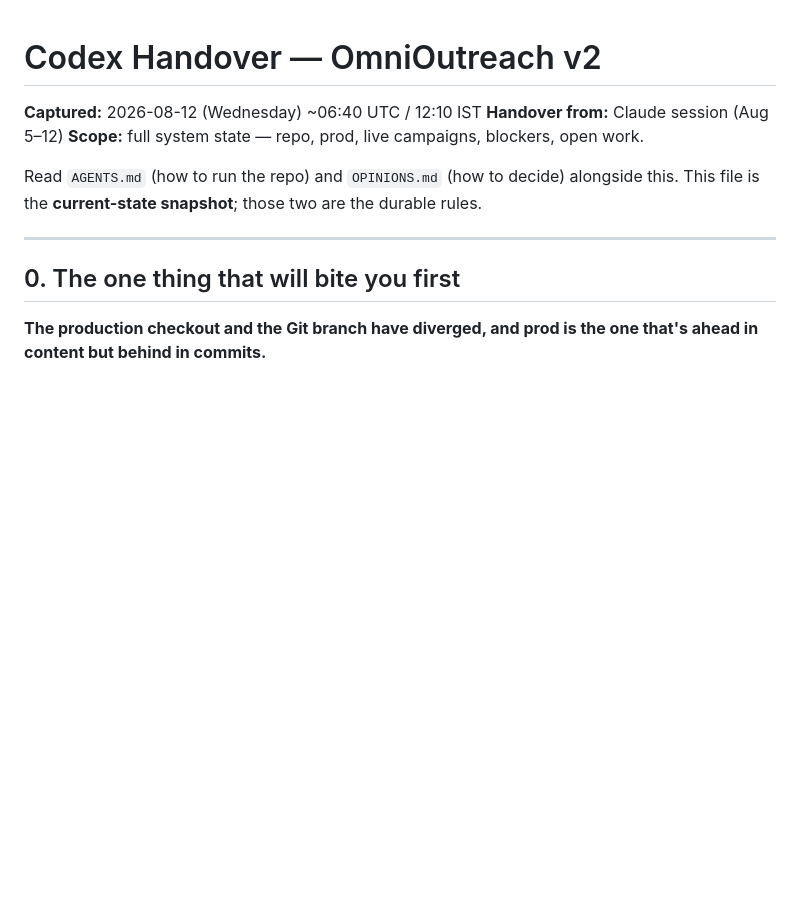
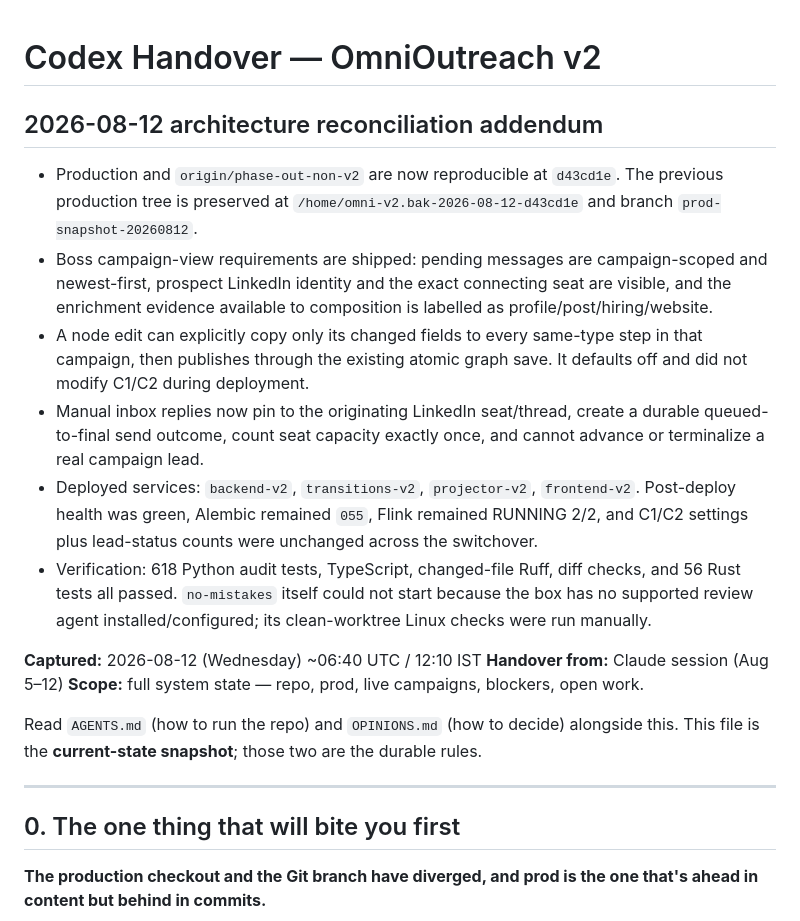
Before and after one commit to dementor07/omni-outreach, a Markdown page: CODEX_HANDOVER.md, the part around the change. GitHub-like rendering; blank space fills up the shorter version.

Commit message:
docs: record production architecture reconciliation

```diff
--- a/CODEX_HANDOVER.md
+++ b/CODEX_HANDOVER.md
@@ -1,4 +1,25 @@
 # Codex Handover — OmniOutreach v2
+
+## 2026-08-12 architecture reconciliation addendum
+
+- Production and `origin/phase-out-non-v2` are now reproducible at `d43cd1e`.
+  The previous production tree is preserved at
+  `/home/omni-v2.bak-2026-08-12-d43cd1e` and branch `prod-snapshot-20260812`.
+- Boss campaign-view requirements are shipped: pending messages are campaign-scoped and
+  newest-first, prospect LinkedIn identity and the exact connecting seat are visible, and
+  the enrichment evidence available to composition is labelled as profile/post/hiring/website.
+- A node edit can explicitly copy only its changed fields to every same-type step in that
+  campaign, then publishes through the existing atomic graph save. It defaults off and did
+  not modify C1/C2 during deployment.
+- Manual inbox replies now pin to the originating LinkedIn seat/thread, create a durable
+  queued-to-final send outcome, count seat capacity exactly once, and cannot advance or
+  terminalize a real campaign lead.
+- Deployed services: `backend-v2`, `transitions-v2`, `projector-v2`, `frontend-v2`.
+  Post-deploy health was green, Alembic remained `055`, Flink remained RUNNING 2/2, and
+  C1/C2 settings plus lead-status counts were unchanged across the switchover.
+- Verification: 618 Python audit tests, TypeScript, changed-file Ruff, diff checks, and 56
+  Rust tests all passed. `no-mistakes` itself could not start because the box has no supported
+  review agent installed/configured; its clean-worktree Linux checks were run manually.
 
 **Captured:** 2026-08-12 (Wednesday) ~06:40 UTC / 12:10 IST
 **Handover from:** Claude session (Aug 5–12)
```
